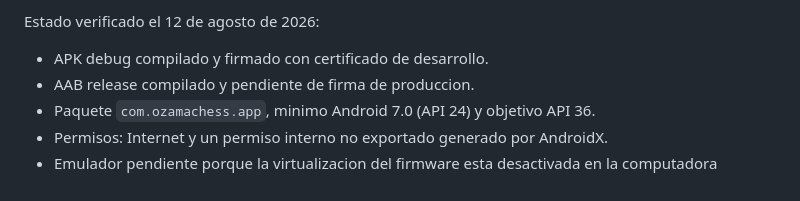
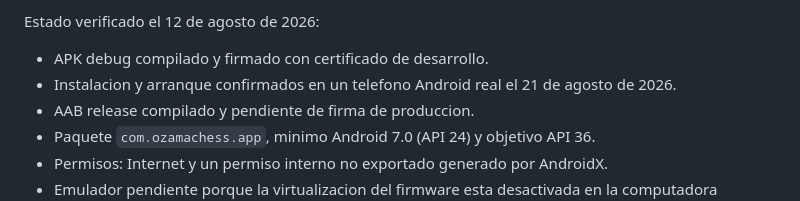
Before and after one commit to Alexandercolas/OZAMA-CHESS, a Markdown page: docs/MOBILE_RELEASE.md, the part around the change. Drawn GitHub-style.

```diff
--- a/docs/MOBILE_RELEASE.md
+++ b/docs/MOBILE_RELEASE.md
@@ -65,6 +65,7 @@ Cuando exista la clave de subida privada, el comando `npm run android:build:sign
 Estado verificado el 12 de agosto de 2026:
 
 - APK debug compilado y firmado con certificado de desarrollo.
+- Instalacion y arranque confirmados en un telefono Android real el 21 de agosto de 2026.
 - AAB release compilado y pendiente de firma de produccion.
 - Paquete `com.ozamachess.app`, minimo Android 7.0 (API 24) y objetivo API 36.
 - Permisos: Internet y un permiso interno no exportado generado por AndroidX.
```
Also changed, not shown: docs/GOOGLE_PLAY_RELEASE.md (+8 -7 lines), docs/ROADMAP.md (+2 -1 lines).
